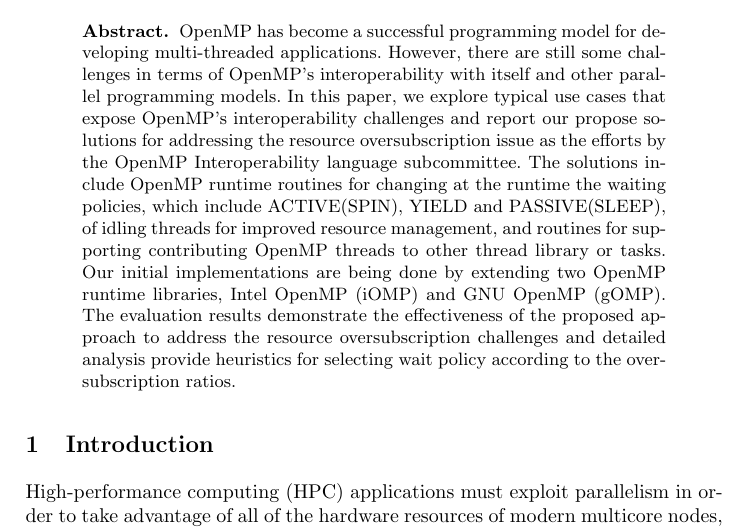
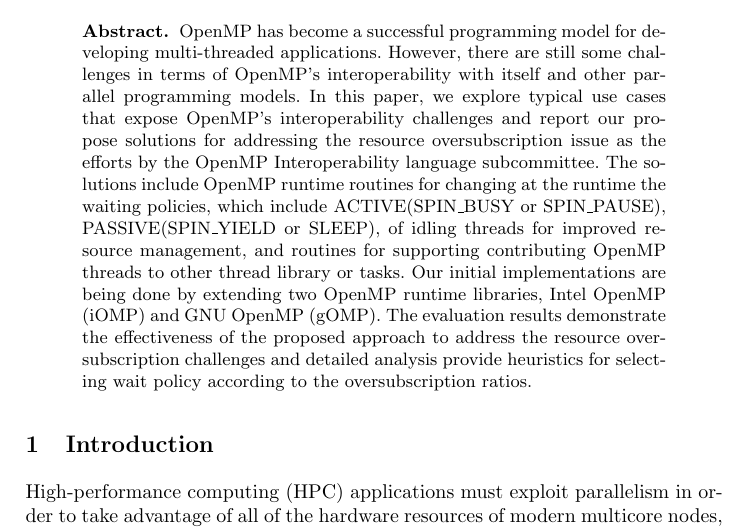
Before and after one commit to passlab/interop, a LaTeX thesis (iwomp16/OMPInterop.tex, which reads iwomp16/abstract.tex): part of page 1 of 16, cut so that both start at the same text. Compiled offline with pdfLaTeX.

Commit message:
revise abstract

```diff
--- a/iwomp16/abstract.tex
+++ b/iwomp16/abstract.tex
@@ -7,7 +7,8 @@ report our propose solutions for addressing the resource oversubscription issue
 by the OpenMP Interoperability language subcommittee.
 %which address one of more aspects of OpenMP's interoperability problem.
 The solutions include OpenMP runtime routines for
-changing at the runtime the waiting policies, which include ACTIVE(SPIN), YIELD and PASSIVE(SLEEP),
+changing at the runtime the waiting policies, which include ACTIVE(SPIN\_BUSY or SPIN\_PAUSE),
+PASSIVE(SPIN\_YIELD or SLEEP),
 of idling threads for improved resource management, and
 routines for supporting contributing OpenMP threads to other thread library or tasks.
 Our initial implementations are being done by extending two OpenMP runtime libraries,
```
